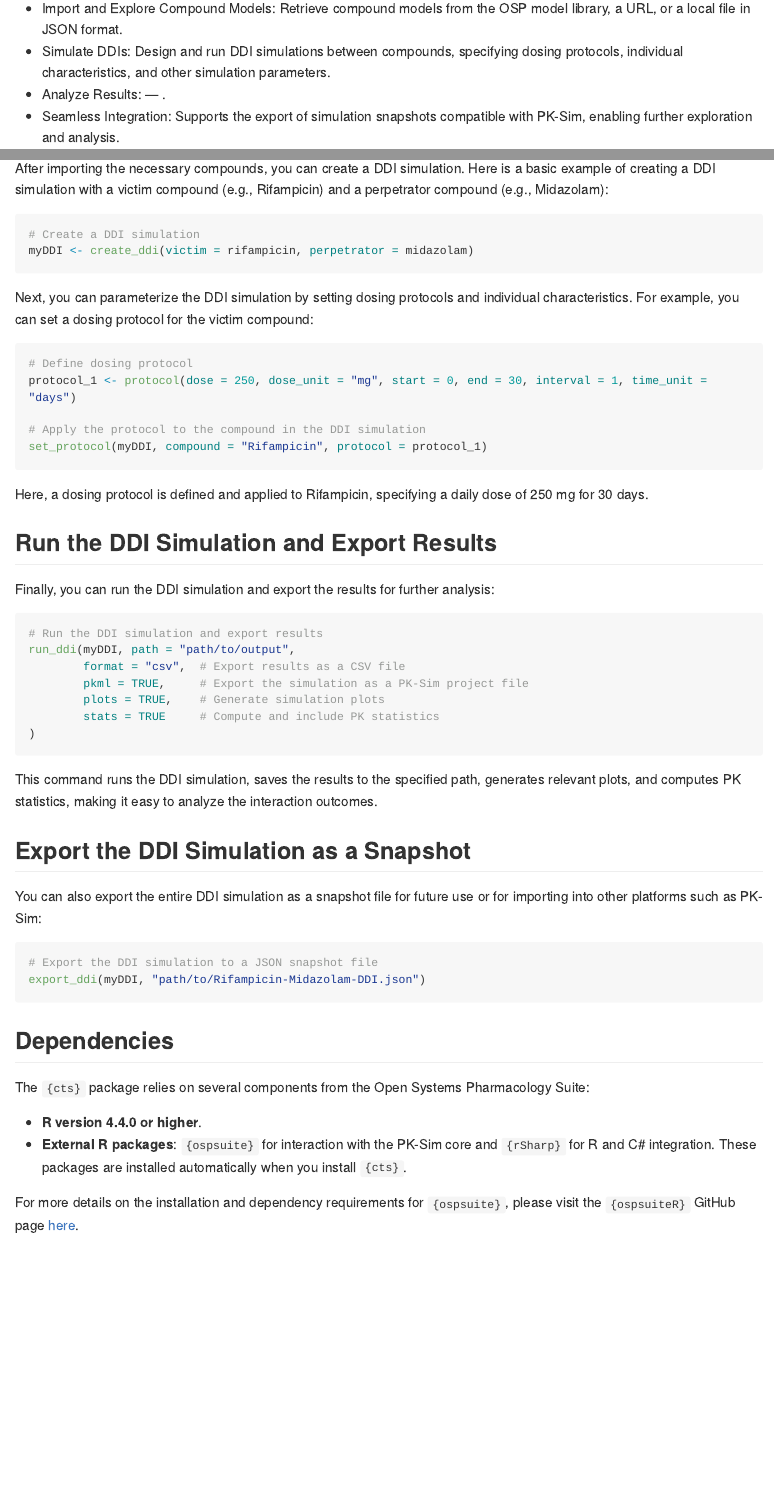
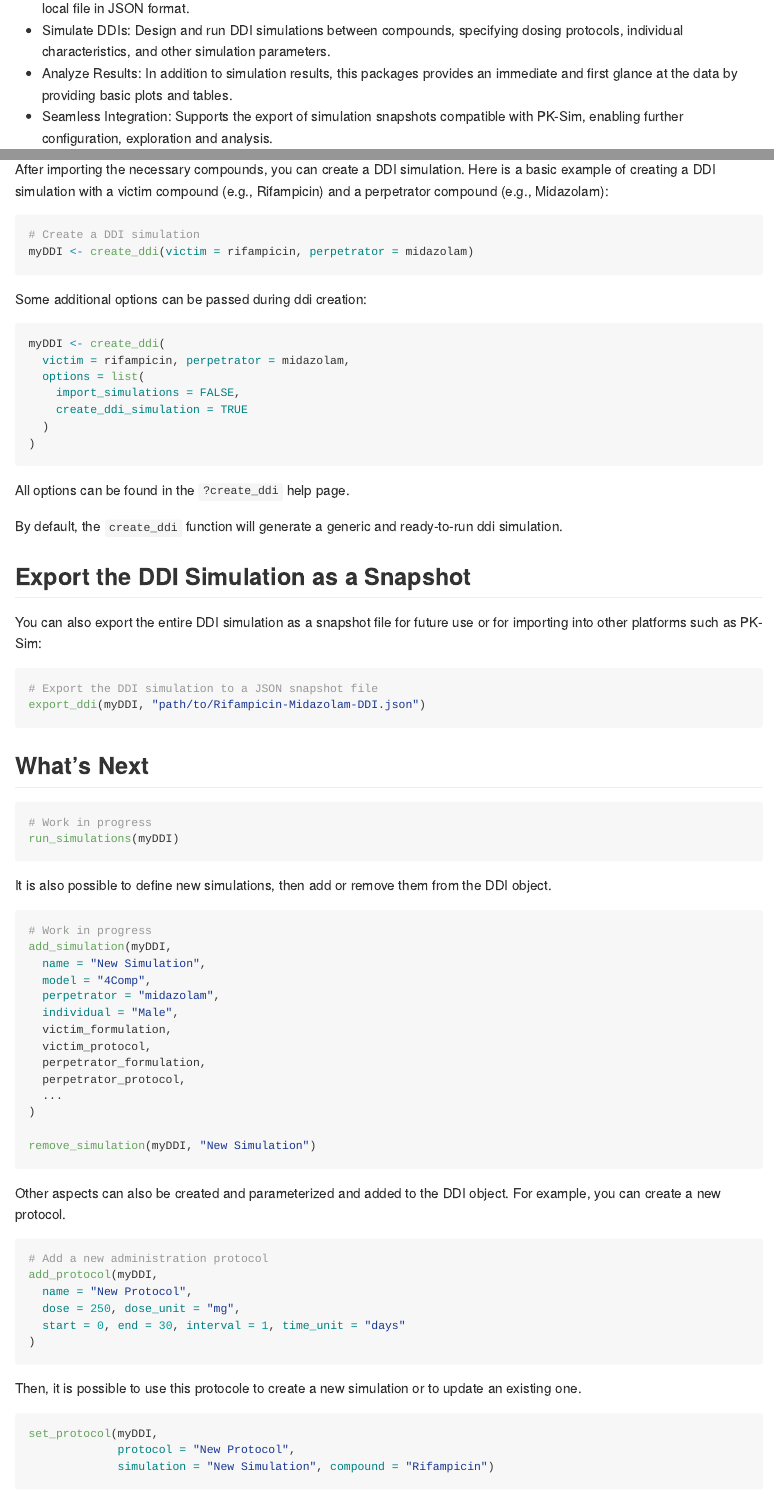
Before and after one commit to esqLABS/cts, an R Markdown document (README.Rmd): the page in a window 1100 px wide, from 330 px down before the commit and from 350 px down after it, and a second part further down, joined at a grey line. The pictures show the output file README.md that the author committed with the source, drawn offline in the style of GitHub; long lines of code are wrapped.

Commit message:
update README

````diff
--- a/README.Rmd
+++ b/README.Rmd
@@ -25,10 +29,10 @@ The `{cts}` (Contraceptives DDI Trial Simulation Platform) package provides a co
 
 #### Key Features
 
--   Import and Explore Compound Models: Retrieve compound models from the OSP model library, a URL, or a local file in JSON format.
+-   Import and Explore Compound Models: Retrieve compound models snapshots from the OSP model library, a URL, or a local file in JSON format.
 -   Simulate DDIs: Design and run DDI simulations between compounds, specifying dosing protocols, individual characteristics, and other simulation parameters.
--   Analyze Results: --- .
--   Seamless Integration: Supports the export of simulation snapshots compatible with PK-Sim, enabling further exploration and analysis.
+-   Analyze Results: In addition to simulation results, this packages provides an immediate and first glance at the data by providing basic plots and tables.
+-   Seamless Integration: Supports the export of simulation snapshots compatible with PK-Sim, enabling further configuration, exploration and analysis.
 
 
 ## Installation
@@ -111,22 +118,85 @@ After importing the necessary compounds, you can create a DDI simulation. Here i
 myDDI <- create_ddi(victim = rifampicin, perpetrator = midazolam)
 ```
 
-Next, you can parameterize the DDI simulation by setting dosing protocols and individual characteristics. For example, you can set a dosing protocol for the victim compound:
+Some additional options can be passed during ddi creation:
+
+```{r}
+myDDI <- create_ddi(
+  victim = rifampicin, perpetrator = midazolam,
+  options = list(
+    import_simulations = FALSE,
+    create_ddi_simulation = TRUE
+  )
+)
+```
+
+All options can be found in the `?create_ddi` help page.
+
+By default, the `create_ddi` function will generate a generic and ready-to-run ddi simulation.
+
+
+## Export the DDI Simulation as a Snapshot
+
+You can also export the entire DDI simulation as a snapshot file for future use or for importing into other platforms such as PK-Sim:
 
 ```{r, eval=FALSE}
-# Define dosing protocol
-protocol_1 <- protocol(dose = 250, dose_unit = "mg", start = 0, end = 30, interval = 1, time_unit = "days")
-
-# Apply the protocol to the compound in the DDI simulation
-set_protocol(myDDI, compound = "Rifampicin", protocol = protocol_1)
+# Export the DDI simulation to a JSON snapshot file
+export_ddi(myDDI, "path/to/Rifampicin-Midazolam-DDI.json")
 ```
 
-Here, a dosing protocol is defined and applied to Rifampicin, specifying a daily dose of 250 mg for 30 days.
 
+## What's Next
+
+
+
+```{r, eval = FALSE}
+# Work in progress
+run_simulations(myDDI)
+```
+
+It is also possible to define new simulations, then add or remove them from the DDI object.
+
+```{r, eval = FALSE}
+# Work in progress
+add_simulation(myDDI,
+  name = "New Simulation",
+  model = "4Comp",
+  perpetrator = "midazolam",
+  individual = "Male",
+  victim_formulation,
+  victim_protocol,
+  perpetrator_formulation,
+  perpetrator_protocol,
+  ...
+)
+
+remove_simulation(myDDI, "New Simulation")
+```
+
+
+Other aspects can also be created and parameterized and added to the DDI object. For example, you can create a new protocol.
+
+```{r, eval = FALSE}
+# Add a new administration protocol
+add_protocol(myDDI,
+  name = "New Protocol",
+  dose = 250, dose_unit = "mg",
+  start = 0, end = 30, interval = 1, time_unit = "days"
+)
+```
+
+Then, it is possible to use this protocole to create a new simulation or to update an existing one.
+
+
+```{r, eval = FALSE}
+set_protocol(myDDI,
+             protocol = "New Protocol",
+             simulation = "New Simulation", compound = "Rifampicin")
+```
 
 ## Run the DDI Simulation and Export Results
 
-Finally, you can run the DDI simulation and export the results for further analysis:
+Finally, you can run the DDI simulations and export the results for further analysis:
 
 ```{r, eval=FALSE}
 # Run the DDI simulation and export results
@@ -141,15 +211,6 @@ run_ddi(myDDI, path = "path/to/output",
 This command runs the DDI simulation, saves the results to the specified path, generates relevant plots, and computes PK statistics, making it easy to analyze the interaction outcomes.
 
 
-## Export the DDI Simulation as a Snapshot
-
-You can also export the entire DDI simulation as a snapshot file for future use or for importing into other platforms such as PK-Sim:
-
-```{r, eval=FALSE}
-# Export the DDI simulation to a JSON snapshot file
-export_ddi(myDDI, "path/to/Rifampicin-Midazolam-DDI.json")
-```
-
 
 ## Dependencies
 
````
Also changed, not shown: README.md, README.Rmd (29 more changed lines).
